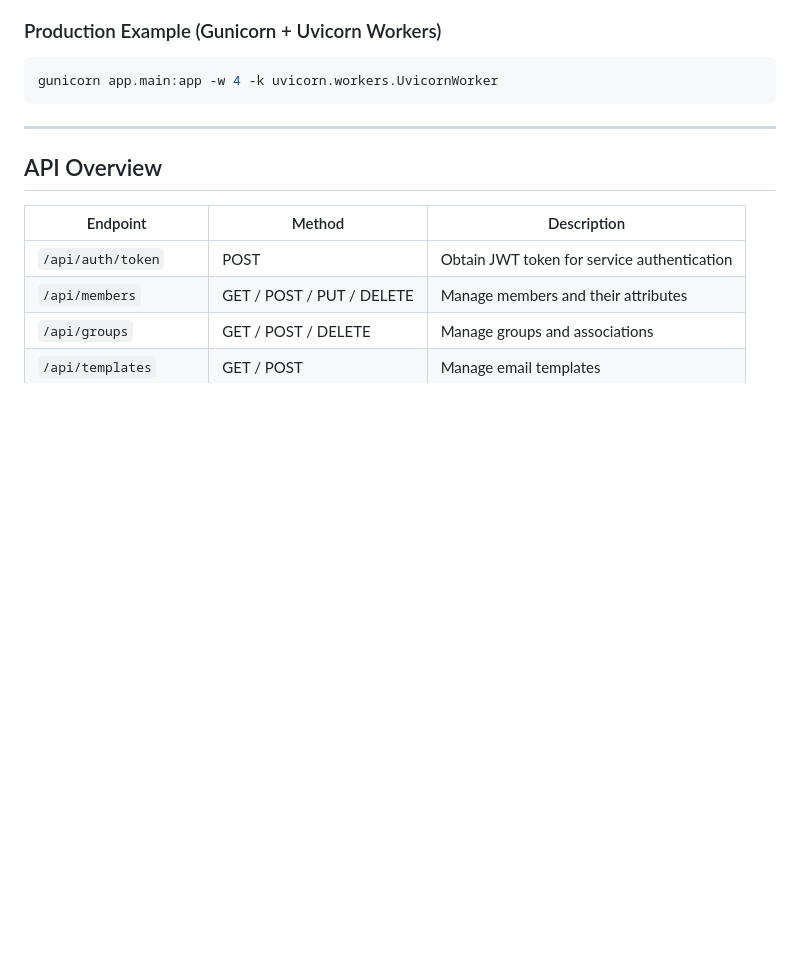
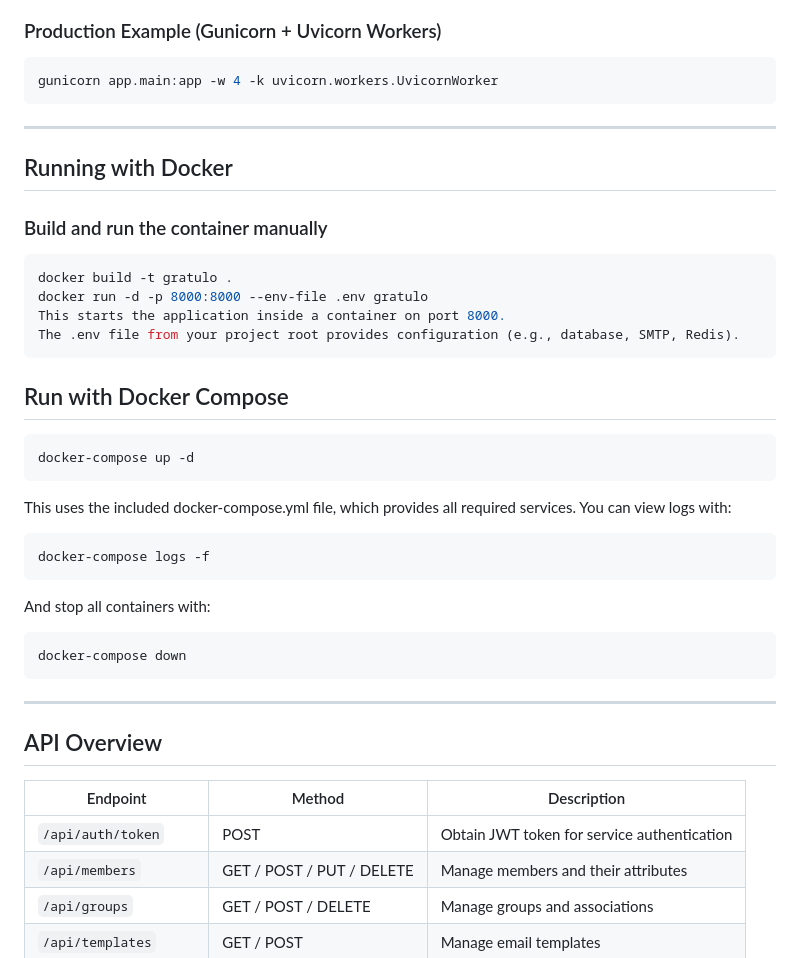
Before and after one commit to Flo-63/gratulo, a Markdown page: README.md, the part around one of its changes. GitHub-like rendering; blank space fills up the shorter version.

````diff
--- a/README.md
+++ b/README.md
@@ -131,6 +170,32 @@ Visit: [http://127.0.0.1:8000](http://127.0.0.1:8000)
 gunicorn app.main:app -w 4 -k uvicorn.workers.UvicornWorker
 ```
 
+---
+
+## Running with Docker
+
+### Build and run the container manually
+
+```bash
+docker build -t gratulo .
+docker run -d -p 8000:8000 --env-file .env gratulo
+This starts the application inside a container on port 8000.
+The .env file from your project root provides configuration (e.g., database, SMTP, Redis).
+```
+## Run with Docker Compose
+```bash
+docker-compose up -d
+```
+This uses the included docker-compose.yml file, which provides all required services.
+You can view logs with:
+
+```bash
+docker-compose logs -f
+```
+And stop all containers with:
+```bash
+docker-compose down
+```
 ---
 
 ## API Overview
````
Also changed, not shown: other parts of README.md (+48 -9 lines), README_DE.md (+93 -26 lines).
